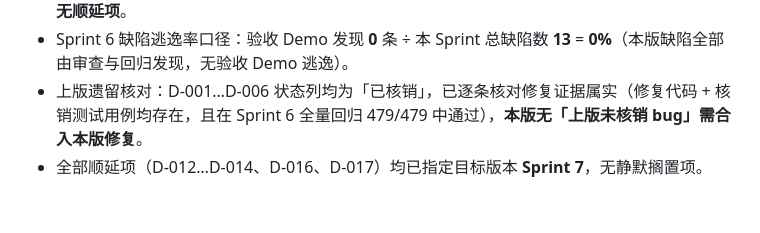
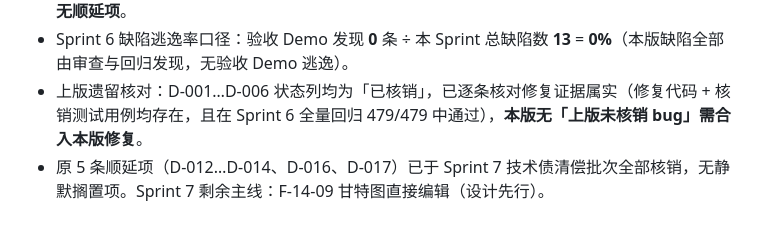
Before and after one commit to cygnusyang/Kaido, a Markdown page: docs/defects.md, the part around the change. Rendered like a GitHub page.

Commit message:
docs(defects): 顺延清零表述修正

```diff
--- a/docs/defects.md
+++ b/docs/defects.md
@@ -53,4 +53,4 @@ Sprint 2 回顾行动项 A6：自 Sprint 3 起登记缺陷，供回顾计算缺
 - Sprint 6 新增登记：D-007 … D-019，共 **13** 条；**已全部核销**——Sprint 6 内核销 8 条（D-007…D-011、D-015、D-018、D-019，其中 D-015 / D-019 随 UX 自动化等价验收改造核销），Sprint 7 内核销 5 条（D-012、D-013、D-014、D-016、D-017，2026-10-20 技术债清偿批次）。**当前无顺延项**。
 - Sprint 6 缺陷逃逸率口径：验收 Demo 发现 **0** 条 ÷ 本 Sprint 总缺陷数 **13** = **0%**（本版缺陷全部由审查与回归发现，无验收 Demo 逃逸）。
 - 上版遗留核对：D-001…D-006 状态列均为「已核销」，已逐条核对修复证据属实（修复代码 + 核销测试用例均存在，且在 Sprint 6 全量回归 479/479 中通过），**本版无「上版未核销 bug」需合入本版修复**。
-- 全部顺延项（D-012…D-014、D-016、D-017）均已指定目标版本 **Sprint 7**，无静默搁置项。
+- 原 5 条顺延项（D-012…D-014、D-016、D-017）已于 Sprint 7 技术债清偿批次全部核销，无静默搁置项。Sprint 7 剩余主线：F-14-09 甘特图直接编辑（设计先行）。
```
